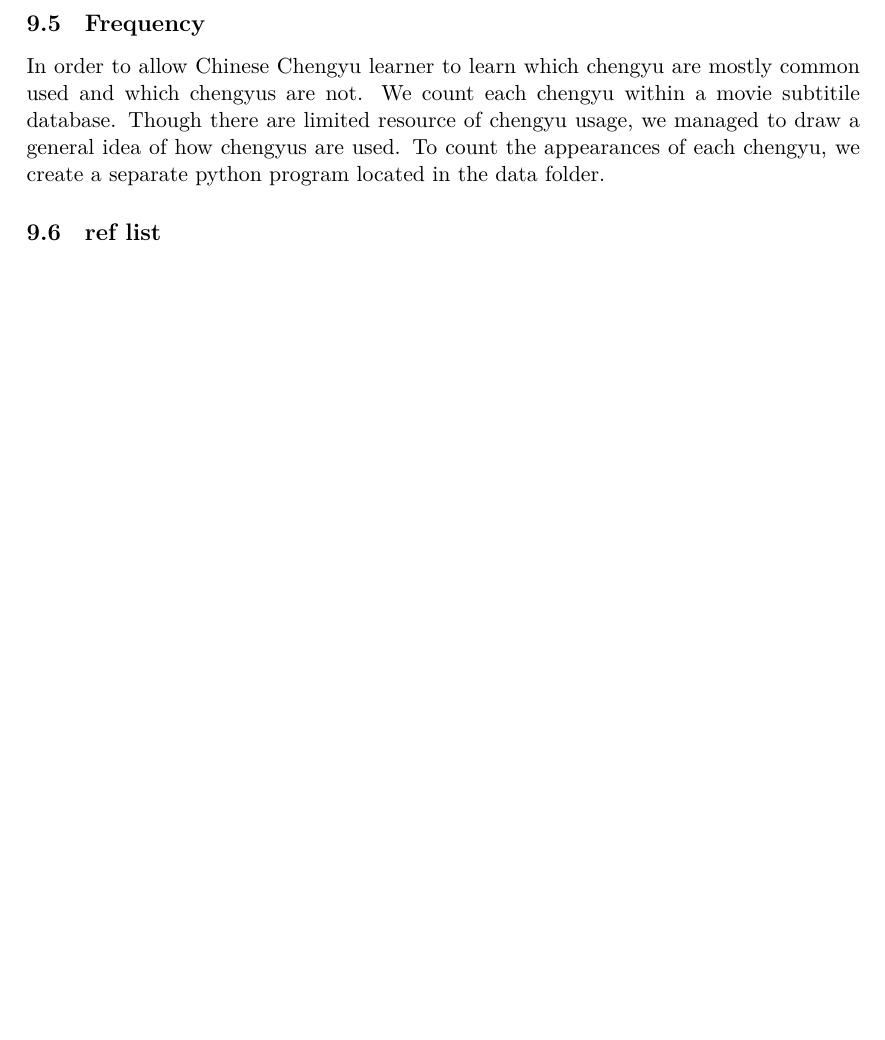
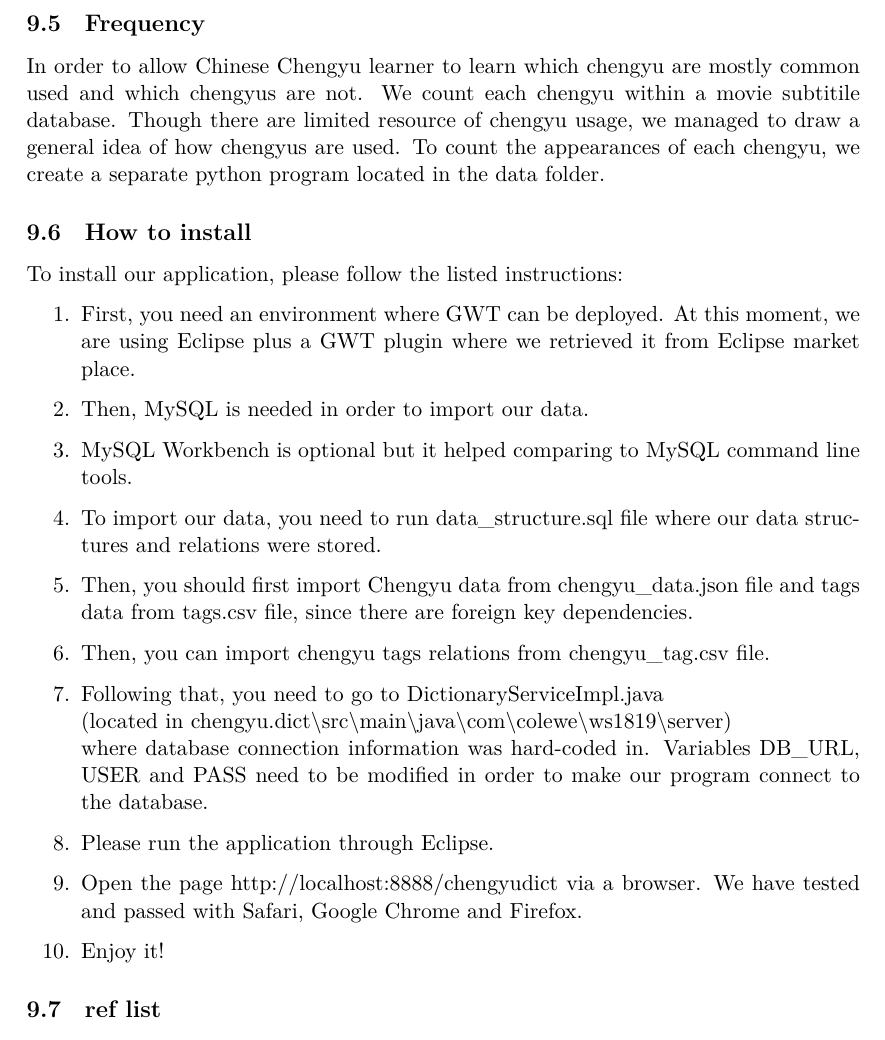
Before and after one commit to MegamindHenry/chengyu-dictionary, a LaTeX document (Chengyu-Dict Project Documentation.tex): part of page 5 of 5, cut so that both start at the same text, the shorter picture padded with empty space. Compiled offline with XeLaTeX.

Commit message:
update how to install

```diff
--- a/Chengyu-Dict Project Documentation.tex
+++ b/Chengyu-Dict Project Documentation.tex
@@ -99,6 +99,22 @@ Written language and spoken language differ, film language is more so. Film subt
 \subsection{Frequency}
 \indent In order to allow Chinese Chengyu learner to learn which chengyu are mostly common used and which chengyus are not. We count each chengyu within a movie subtitile database. Though there are limited resource of chengyu usage, we managed to draw a general idea of how chengyus are used. To count the appearances of each chengyu, we create a separate python program located in the data folder.
 
+\subsection{How to install}
+To install our application, please follow the listed instructions:
+
+\begin{enumerate}
+  \item First, you need an environment where GWT can be deployed. At this moment, we are using Eclipse plus a GWT plugin where we retrieved it from Eclipse market place.
+  \item Then, MySQL is needed in order to import our data.
+  \item MySQL Workbench is optional but it helped comparing to MySQL command line tools.
+  \item To import our data, you need to run data\_structure.sql file where our data structures and relations were stored.
+  \item Then, you should first import Chengyu data from chengyu\_data.json file and tags data from tags.csv file, since there are foreign key dependencies.
+  \item Then, you can import chengyu tags relations from chengyu\_tag.csv file.
+  \item Following that, you need to go to DictionaryServiceImpl.java \\(located in chengyu.dict\textbackslash src\textbackslash main\textbackslash java\textbackslash com\textbackslash colewe\textbackslash ws1819\textbackslash server)\\ where database connection information was hard-coded in. Variables DB\_URL, USER and PASS need to be modified in order to make our program connect to the database.
+  \item Please run the application through Eclipse.
+  \item Open the page \text{http://localhost:8888/chengyudict} via a browser. We have tested and passed with Safari, Google Chrome and Firefox.
+  \item Enjoy it!
+\end{enumerate}
+
 \subsection{ref list}
 \indent open-subtitle database
 
```
